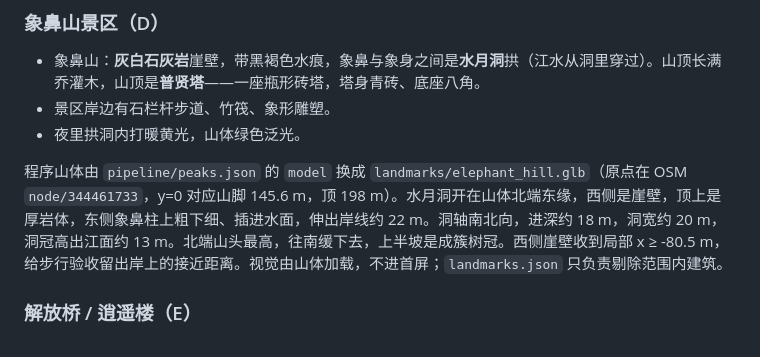
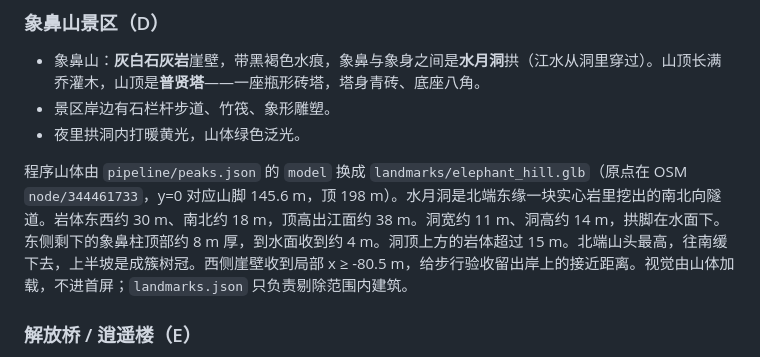
Before and after one commit to idoknow/guilinol, a Markdown page: docs/landmarks.md, the part around the change. Rendered like a GitHub page.

```diff
--- a/docs/landmarks.md
+++ b/docs/landmarks.md
@@ -91,7 +91,7 @@ Rock 2026-11-18 要求：市中心关键地标按**近几年实拍照片**精细
 - 景区岸边有石栏杆步道、竹筏、象形雕塑。
 - 夜里拱洞内打暖黄光，山体绿色泛光。
 
-程序山体由 `pipeline/peaks.json` 的 `model` 换成 `landmarks/elephant_hill.glb`（原点在 OSM `node/344461733`，y=0 对应山脚 145.6 m，顶 198 m）。水月洞开在山体北端东缘，西侧是崖壁，顶上是厚岩体，东侧象鼻柱上粗下细、插进水面，伸出岸线约 22 m。洞轴南北向，进深约 18 m，洞宽约 20 m，洞冠高出江面约 13 m。北端山头最高，往南缓下去，上半坡是成簇树冠。西侧崖壁收到局部 x ≥ -80.5 m，给步行验收留出岸上的接近距离。视觉由山体加载，不进首屏；`landmarks.json` 只负责剔除范围内建筑。
+程序山体由 `pipeline/peaks.json` 的 `model` 换成 `landmarks/elephant_hill.glb`（原点在 OSM `node/344461733`，y=0 对应山脚 145.6 m，顶 198 m）。水月洞是北端东缘一块实心岩里挖出的南北向隧道。岩体东西约 30 m、南北约 18 m，顶高出江面约 38 m。洞宽约 11 m、洞高约 14 m，拱脚在水面下。东侧剩下的象鼻柱顶部约 8 m 厚，到水面收到约 4 m。洞顶上方的岩体超过 15 m。北端山头最高，往南缓下去，上半坡是成簇树冠。西侧崖壁收到局部 x ≥ -80.5 m，给步行验收留出岸上的接近距离。视觉由山体加载，不进首屏；`landmarks.json` 只负责剔除范围内建筑。
 
 ### 解放桥 / 逍遥楼（E）
 - 解放桥是漓江上车流最大的桥，夜里桥上和桥身有大片灯光。
```
Also changed, not shown: public/og.jpg, 2 other files.
